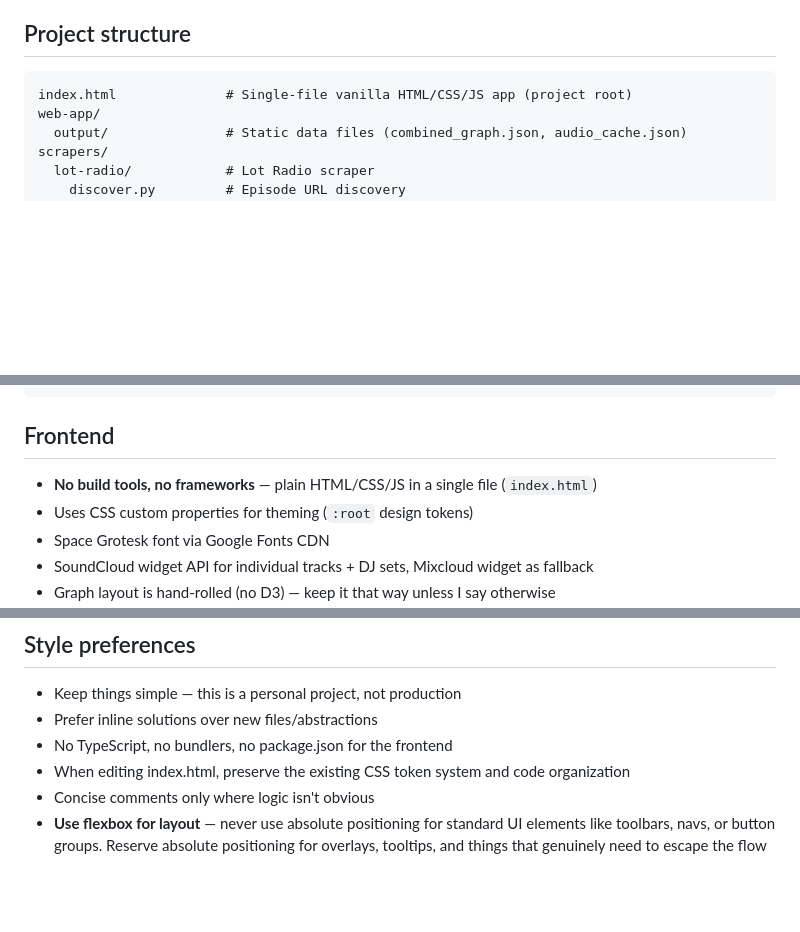
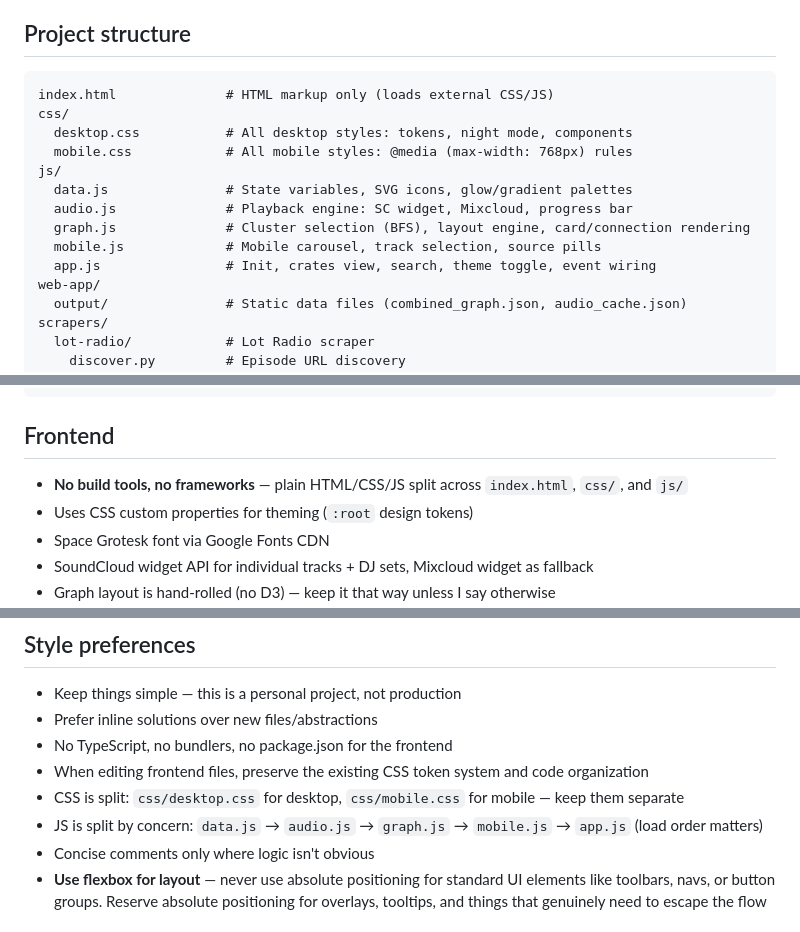
Before and after one commit to omar-nema/mixgraph, a Markdown page: CLAUDE.md, 3 parts joined by grey strips. Drawn GitHub-style; blank space fills up the shorter version.

Commit message:
Update docs to reflect CSS/JS file split
Co-Authored-By: Claude Opus 4.6 (1M context) <noreply@anthropic.com>

````diff
--- a/CLAUDE.md
+++ b/CLAUDE.md
@@ -5,7 +5,16 @@ Music discovery app. Scrapes DJ set tracklists from radio stations (Lot Radio, N
 ## Project structure
 
 ```
-index.html              # Single-file vanilla HTML/CSS/JS app (project root)
+index.html              # HTML markup only (loads external CSS/JS)
+css/
+  desktop.css           # All desktop styles: tokens, night mode, components
+  mobile.css            # All mobile styles: @media (max-width: 768px) rules
+js/
+  data.js               # State variables, SVG icons, glow/gradient palettes
+  audio.js              # Playback engine: SC widget, Mixcloud, progress bar
+  graph.js              # Cluster selection (BFS), layout engine, card/connection rendering
+  mobile.js             # Mobile carousel, track selection, source pills
+  app.js                # Init, crates view, search, theme toggle, event wiring
 web-app/
   output/               # Static data files (combined_graph.json, audio_cache.json)
 scrapers/
@@ -51,7 +60,7 @@ python3 -m http.server 8000
 
 ## Frontend
 
-- **No build tools, no frameworks** — plain HTML/CSS/JS in a single file (`index.html`)
+- **No build tools, no frameworks** — plain HTML/CSS/JS split across `index.html`, `css/`, and `js/`
 - Uses CSS custom properties for theming (`:root` design tokens)
 - Space Grotesk font via Google Fonts CDN
 - SoundCloud widget API for individual tracks + DJ sets, Mixcloud widget as fallback
@@ -104,7 +113,9 @@ Mobile and desktop are **completely separate layouts** that must not leak into e
 - Keep things simple — this is a personal project, not production
 - Prefer inline solutions over new files/abstractions
 - No TypeScript, no bundlers, no package.json for the frontend
-- When editing index.html, preserve the existing CSS token system and code organization
+- When editing frontend files, preserve the existing CSS token system and code organization
+- CSS is split: `css/desktop.css` for desktop, `css/mobile.css` for mobile — keep them separate
+- JS is split by concern: `data.js` → `audio.js` → `graph.js` → `mobile.js` → `app.js` (load order matters)
 - Concise comments only where logic isn't obvious
 - **Use flexbox for layout** — never use absolute positioning for standard UI elements like toolbars, navs, or button groups. Reserve absolute positioning for overlays, tooltips, and things that genuinely need to escape the flow
 
````
